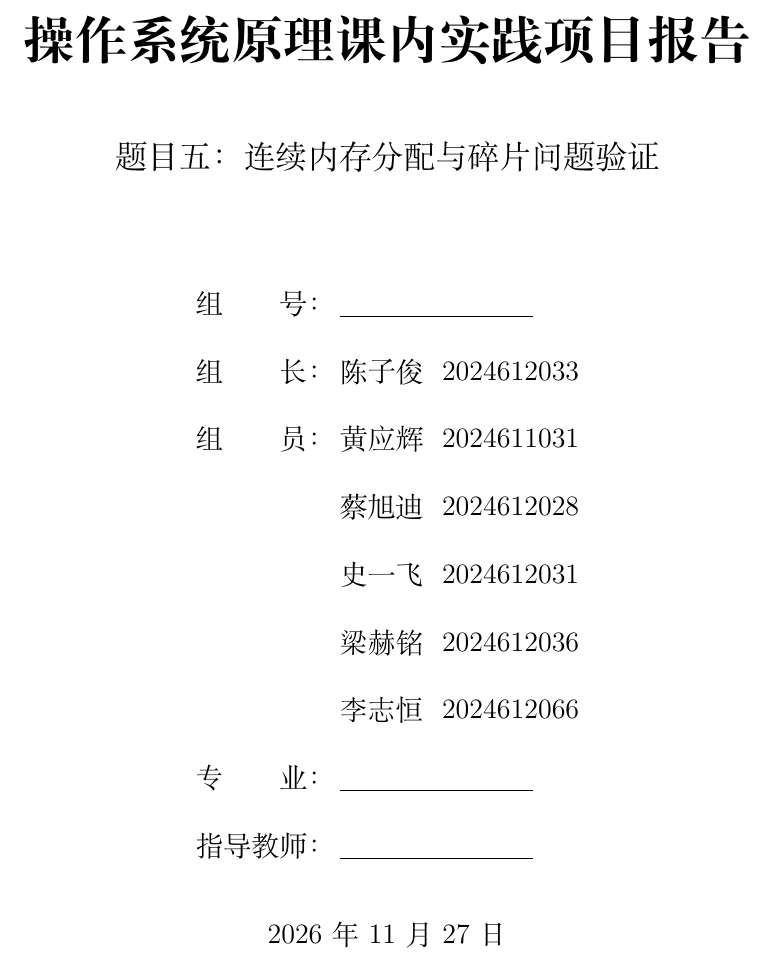
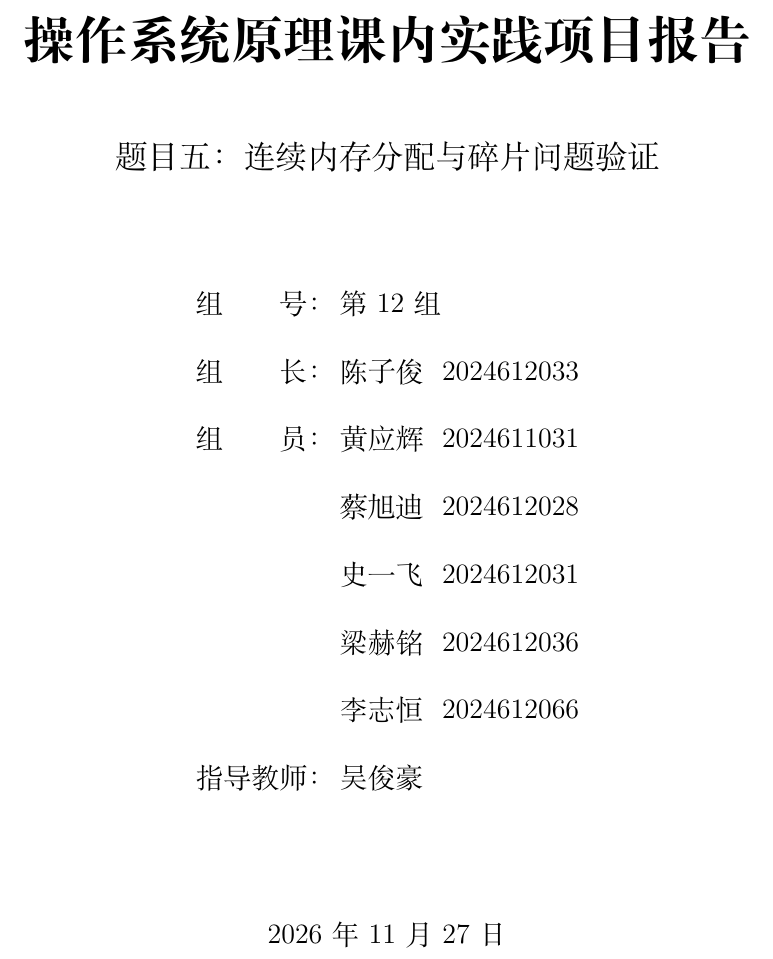
Before and after one commit to MEO-wj/OS_Memory_Allocation, a LaTeX document (report/report-template.tex): part of page 1 of 17, cut so that both start at the same text. Compiled offline with XeLaTeX.

Commit message:
feat：封面填入第 12 组与指导教师、移除专业项

```diff
--- a/report/report-template.tex
+++ b/report/report-template.tex
@@ -101,15 +101,14 @@
     \zihao{4}
     \renewcommand{\arraystretch}{1.55}
     \begin{tabular}{rl}
-        组\hspace{2em}号： & \underline{\hspace{3.4cm}} \\
+        组\hspace{2em}号： & 第 12 组 \\
         组\hspace{2em}长： & 陈子俊\ \ 2024612033 \\
         组\hspace{2em}员： & 黄应辉\ \ 2024611031 \\
                           & 蔡旭迪\ \ 2024612028 \\
                           & 史一飞\ \ 2024612031 \\
                           & 梁赫铭\ \ 2024612036 \\
                           & 李志恒\ \ 2024612066 \\
-        专\hspace{2em}业： & \underline{\hspace{3.4cm}} \\
-        指导教师： & \underline{\hspace{3.4cm}} \\
+        指导教师： & 吴俊豪 \\
     \end{tabular}
 
     \vfill
```
Also changed, not shown: README.md.
